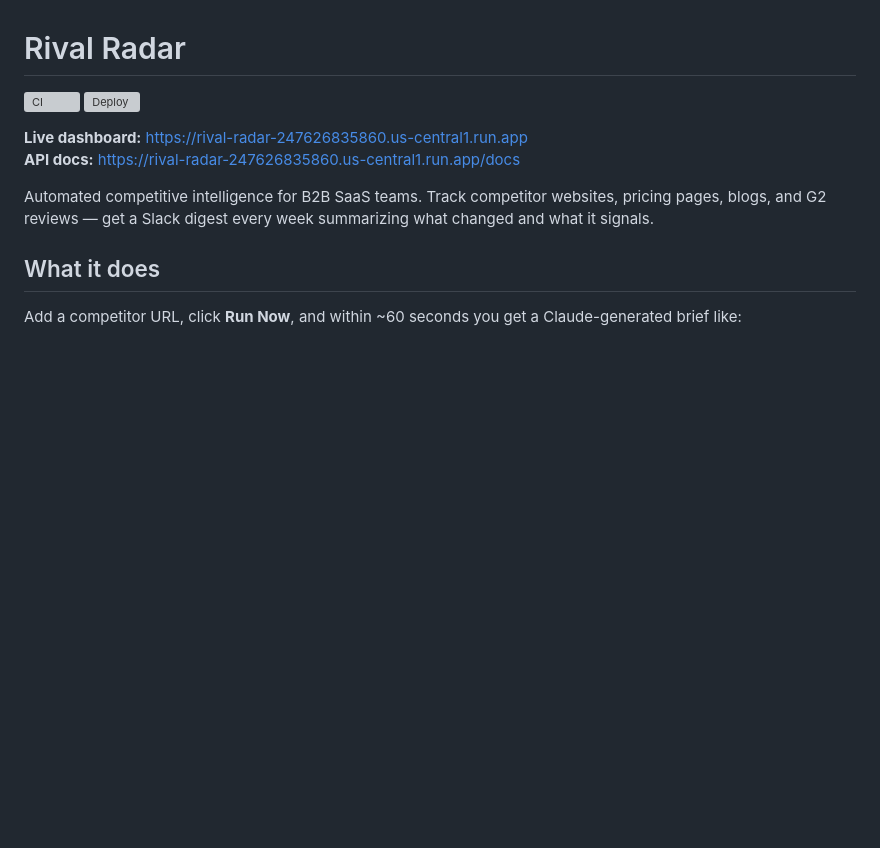
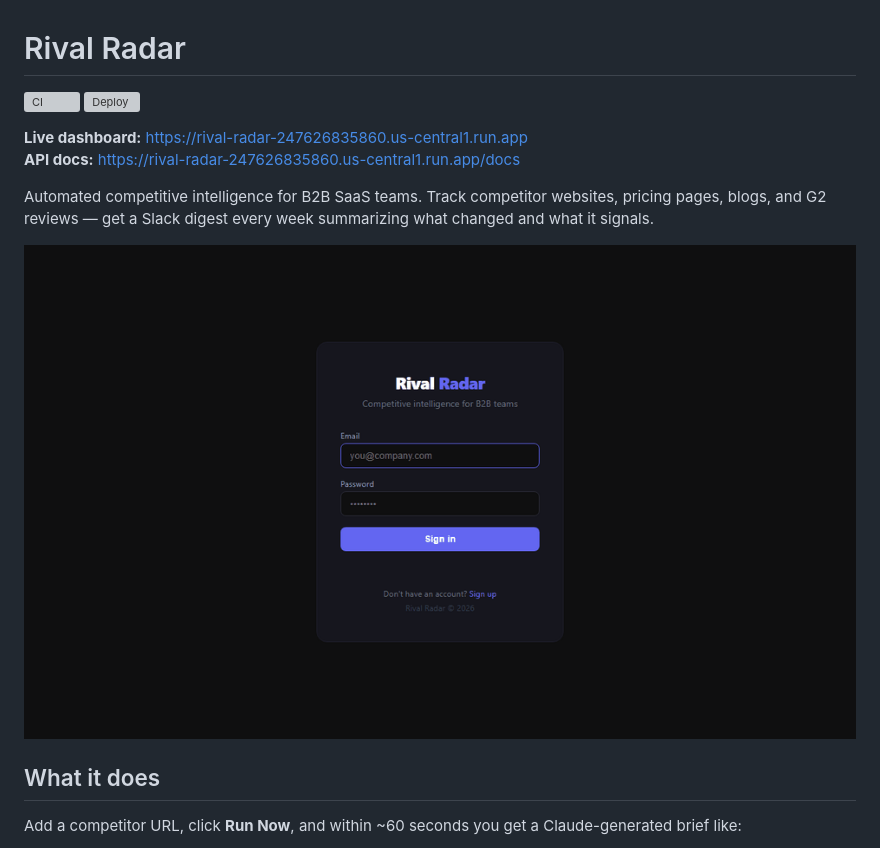
Before and after one commit to Akhilvallala1/rival-radar, a Markdown page: README.md, the part around the change. Drawn GitHub-style; pictures changed too: demo.gif (added); blank space fills up the shorter version; grey boxes are pictures that could not be loaded.

Commit message:
Add demo GIF to README
Captures the full flow: login → add competitor → run → brief displayed.

```diff
--- a/README.md
+++ b/README.md
@@ -9,6 +9,8 @@
 Automated competitive intelligence for B2B SaaS teams. Track competitor websites,
 pricing pages, blogs, and G2 reviews — get a Slack digest every week summarizing
 what changed and what it signals.
+
+![Rival Radar demo](demo.gif)
 
 ## What it does
 
```
